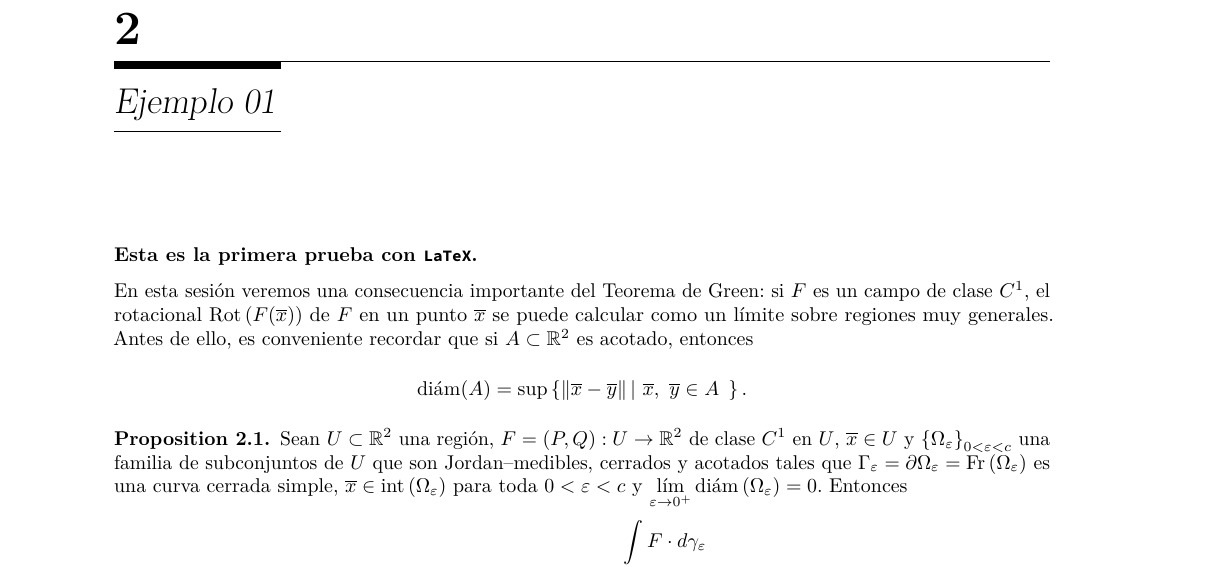
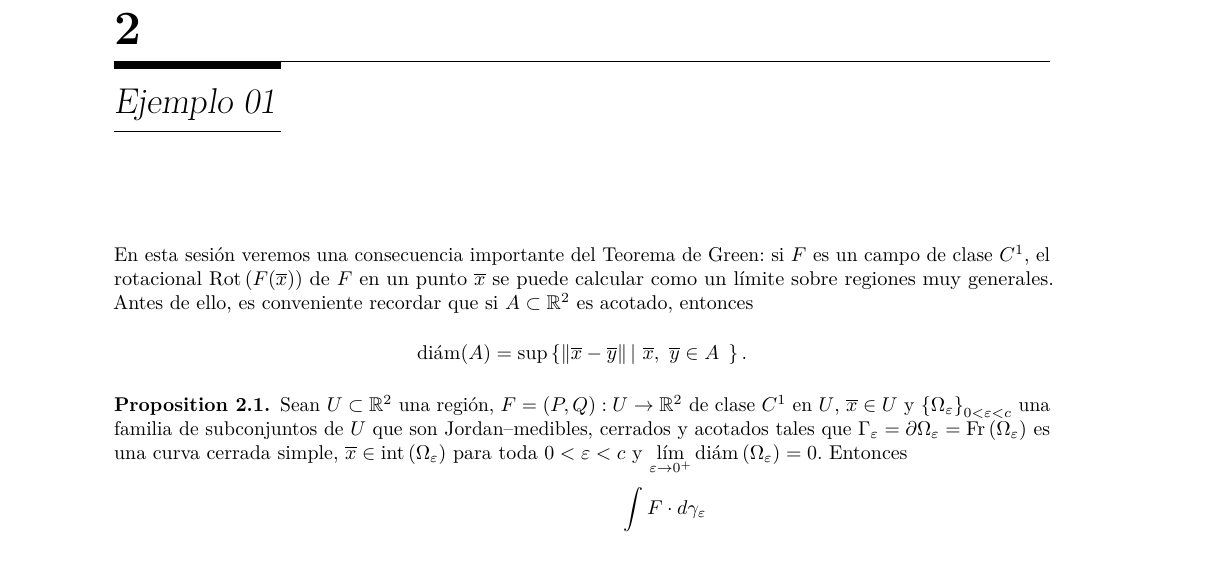
Before and after one commit to calculos/calculos.github.io, a LaTeX document (docs/bookdown.tex): part of page 15 of 22, cut so that both start at the same text. Compiled offline with pdfLaTeX.

Commit message:
Prueba 03

```diff
--- a/docs/bookdown.tex
+++ b/docs/bookdown.tex
@@ -395,8 +395,6 @@ Si esto funciona, el sitio se actualizará automáticamente. Y la escritura se s
 \hypertarget{ejemplo-01}{%
 \chapter{Ejemplo 01}\label{ejemplo-01}}
 
-\textbf{Esta es la primera prueba con \texttt{LaTeX}.}
-
 En esta sesión veremos una consecuencia importante del Teorema de Green: si \(F\) es un campo de clase \(C^1\), el rotacional \(\mathop{\mathrm{Rot}}\left( F(\overline{x}) \right)\) de \(F\) en un punto \(\overline{x}\) se puede calcular como un límite sobre regiones muy generales. Antes de ello, es conveniente recordar que si \(A\subset\mathbb{R}^2\) es acotado, entonces
 
 \begin{equation*}
```
Also changed, not shown: docs/bookdown.pdf, 3 other files.
